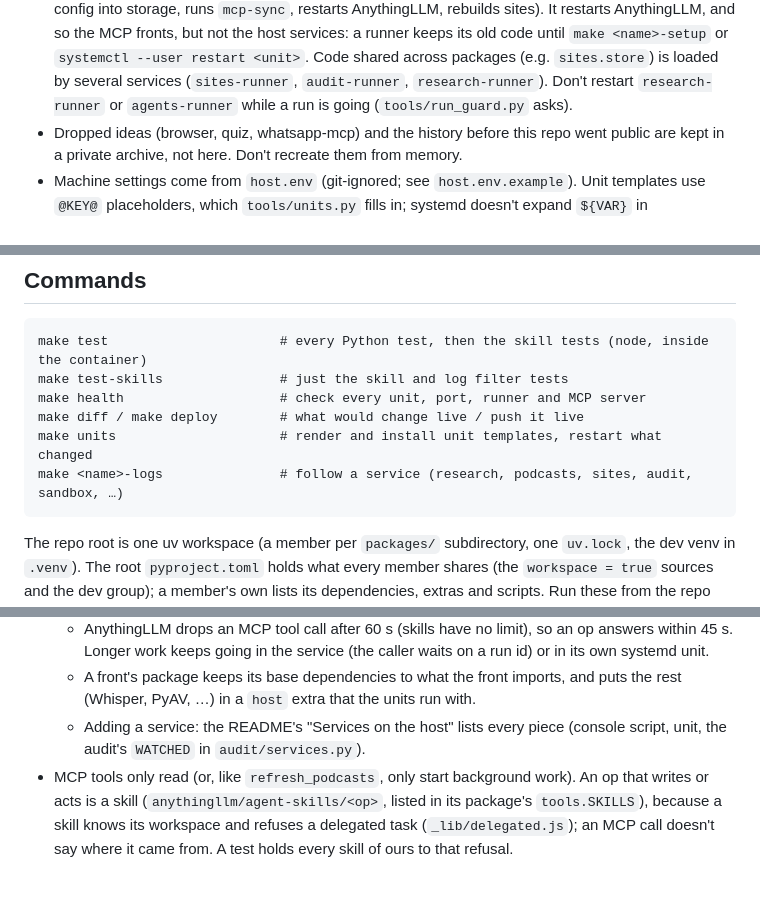
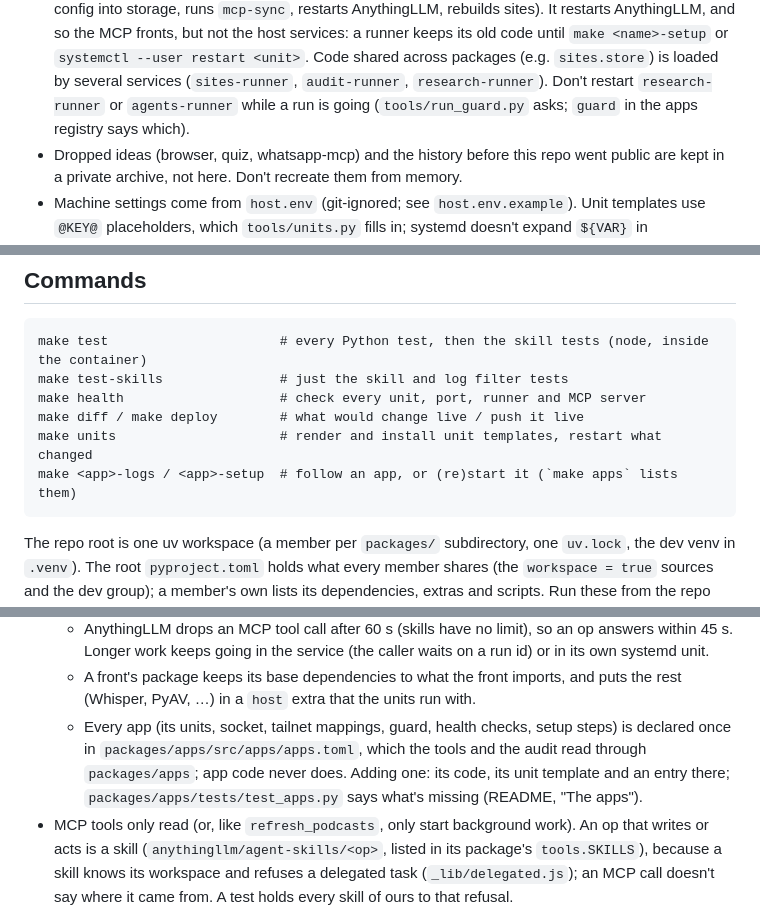
Before and after one commit to BinaryBand/everythingllm, a Markdown page: CLAUDE.md, 3 parts joined by grey strips. GitHub-like rendering; blank space fills up the shorter version.

```diff
--- a/CLAUDE.md
+++ b/CLAUDE.md
@@ -21,7 +21,7 @@ research, Code sandbox, System audit, …) before changing it.
   old code until `make <name>-setup` or `systemctl --user restart <unit>`. Code shared
   across packages (e.g. `sites.store`) is loaded by several services (`sites-runner`,
   `audit-runner`, `research-runner`). Don't restart `research-runner` or `agents-runner`
-  while a run is going (`tools/run_guard.py` asks).
+  while a run is going (`tools/run_guard.py` asks; `guard` in the apps registry says which).
 - Dropped ideas (browser, quiz, whatsapp-mcp) and the history before this repo went public
   are kept in a private archive, not here. Don't recreate them from memory.
 - Machine settings come from `host.env` (git-ignored; see `host.env.example`). Unit
@@ -35,7 +35,7 @@ research, Code sandbox, System audit, …) before changing it.
     make health                    # check every unit, port, runner and MCP server
     make diff / make deploy        # what would change live / push it live
     make units                     # render and install unit templates, restart what changed
-    make <name>-logs               # follow a service (research, podcasts, sites, audit, sandbox, …)
+    make <app>-logs / <app>-setup  # follow an app, or (re)start it (`make apps` lists them)
 
 The repo root is one uv workspace (a member per `packages/` subdirectory, one `uv.lock`, the dev
 venv in `.venv`). The root `pyproject.toml` holds what every member shares (the `workspace = true`
@@ -79,8 +79,10 @@ is 3.13. Keep code 3.12-compatible, and check with
     going in the service (the caller waits on a run id) or in its own systemd unit.
   - A front's package keeps its base dependencies to what the front imports, and puts the
     rest (Whisper, PyAV, …) in a `host` extra that the units run with.
-  - Adding a service: the README's "Services on the host" lists every piece (console
-    script, unit, the audit's `WATCHED` in `audit/services.py`).
+  - Every app (its units, socket, tailnet mappings, guard, health checks, setup steps) is
+    declared once in `packages/apps/src/apps/apps.toml`, which the tools and the audit read
+    through `packages/apps`; app code never does. Adding one: its code, its unit template
+    and an entry there; `packages/apps/tests/test_apps.py` says what's missing (README, "The apps").
 - MCP tools only read (or, like `refresh_podcasts`, only start background work). An op that
   writes or acts is a skill (`anythingllm/agent-skills/<op>`, listed in its package's
   `tools.SKILLS`), because a skill knows its workspace and refuses a delegated task
```
Also changed, not shown: README.md (+29 -10 lines).
